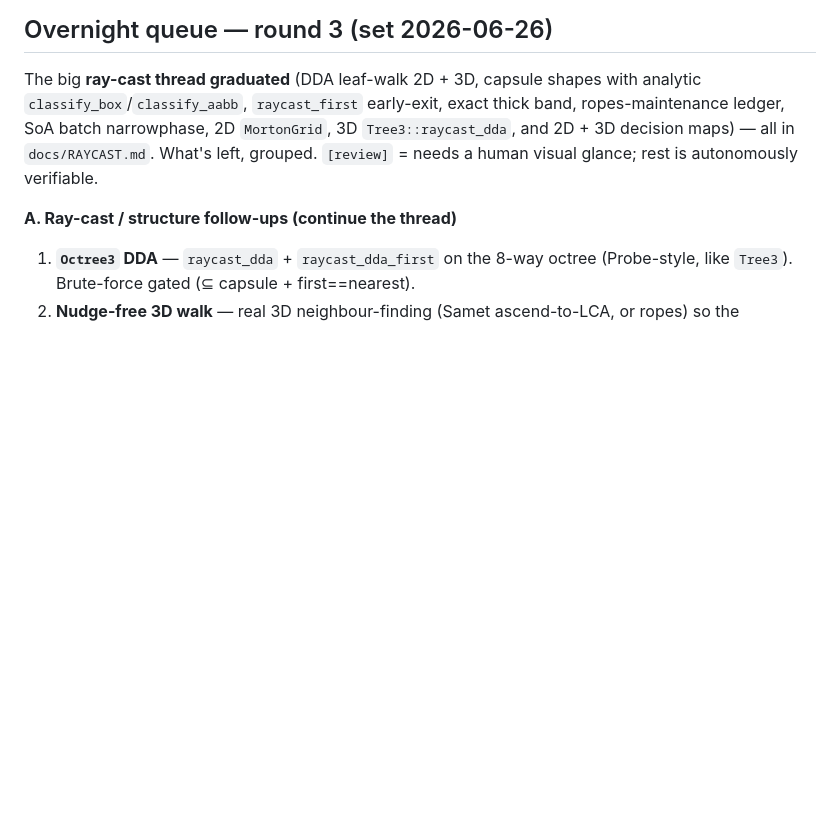
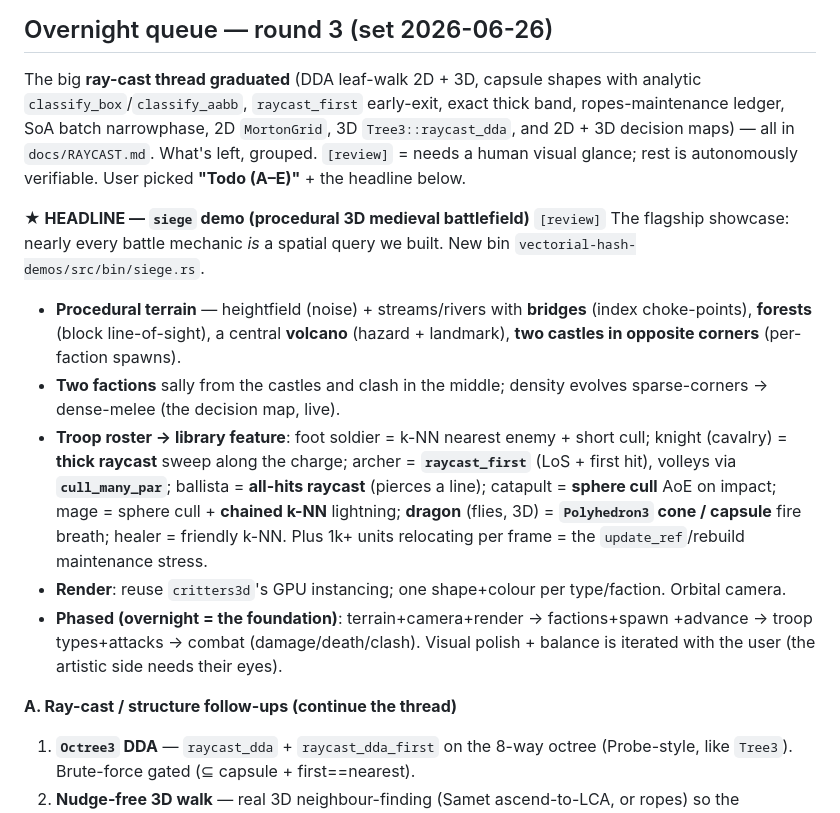
Before and after one commit to OrlandoLuque/vectorial-hash-kit, a Markdown page: docs/BACKLOG.md, the part around the change. GitHub-like rendering; blank space fills up the shorter version.

Commit message:
docs(backlog): add the siege demo (procedural 3D medieval battlefield) as the round-3 headline
User's pitch: two castles in opposite corners, factions sally + clash; troop
types whose attacks each map to a library query (knight charge = thick raycast,
archer = raycast_first, ballista = all-hits raycast, catapult/mage = sphere
cull, dragon = Polyhedron3 cone, soldier/healer = k-NN). Procedural terrain
(heightfield, rivers+bridges, forests, volcano). The flagship showcase. Scope =
Todo (A-E) + this headline; overnight delivers the playable foundation, visuals
iterated with the user.

Co-Authored-By: Claude Opus 4.8 <noreply@anthropic.com>

```diff
--- a/docs/BACKLOG.md
+++ b/docs/BACKLOG.md
@@ -11,7 +11,28 @@ with analytic `classify_box`/`classify_aabb`, `raycast_first` early-exit, exact
 thick band, ropes-maintenance ledger, SoA batch narrowphase, 2D `MortonGrid`,
 3D `Tree3::raycast_dda`, and 2D + 3D decision maps) — all in `docs/RAYCAST.md`.
 What's left, grouped. `[review]` = needs a human visual glance; rest is
-autonomously verifiable.
+autonomously verifiable. User picked **"Todo (A–E)"** + the headline below.
+
+**★ HEADLINE — `siege` demo (procedural 3D medieval battlefield)** `[review]`
+The flagship showcase: nearly every battle mechanic *is* a spatial query we
+built. New bin `vectorial-hash-demos/src/bin/siege.rs`.
+- **Procedural terrain** — heightfield (noise) + streams/rivers with **bridges**
+  (index choke-points), **forests** (block line-of-sight), a central **volcano**
+  (hazard + landmark), **two castles in opposite corners** (per-faction spawns).
+- **Two factions** sally from the castles and clash in the middle; density
+  evolves sparse-corners → dense-melee (the decision map, live).
+- **Troop roster → library feature**: foot soldier = k-NN nearest enemy + short
+  cull; knight (cavalry) = **thick raycast** sweep along the charge; archer =
+  **`raycast_first`** (LoS + first hit), volleys via **`cull_many_par`**; ballista
+  = **all-hits raycast** (pierces a line); catapult = **sphere cull** AoE on
+  impact; mage = sphere cull + **chained k-NN** lightning; **dragon** (flies, 3D)
+  = **`Polyhedron3` cone / capsule** fire breath; healer = friendly k-NN. Plus
+  1k+ units relocating per frame = the `update_ref`/rebuild maintenance stress.
+- **Render**: reuse `critters3d`'s GPU instancing; one shape+colour per
+  type/faction. Orbital camera.
+- **Phased (overnight = the foundation)**: terrain+camera+render → factions+spawn
+  +advance → troop types+attacks → combat (damage/death/clash). Visual polish +
+  balance is iterated with the user (the artistic side needs their eyes).
 
 **A. Ray-cast / structure follow-ups (continue the thread)**
 1. **`Octree3` DDA** — `raycast_dda` + `raycast_dda_first` on the 8-way octree
```
